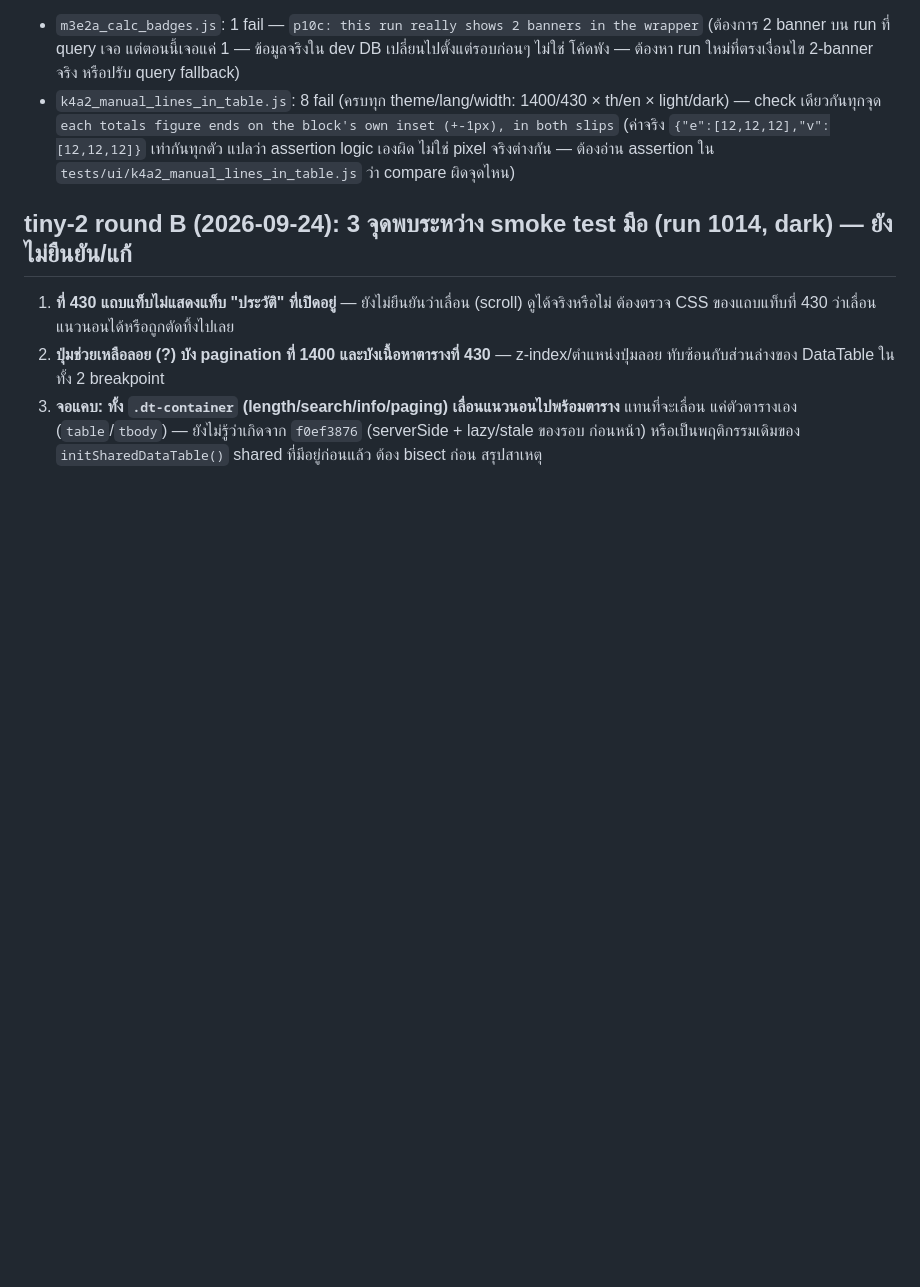
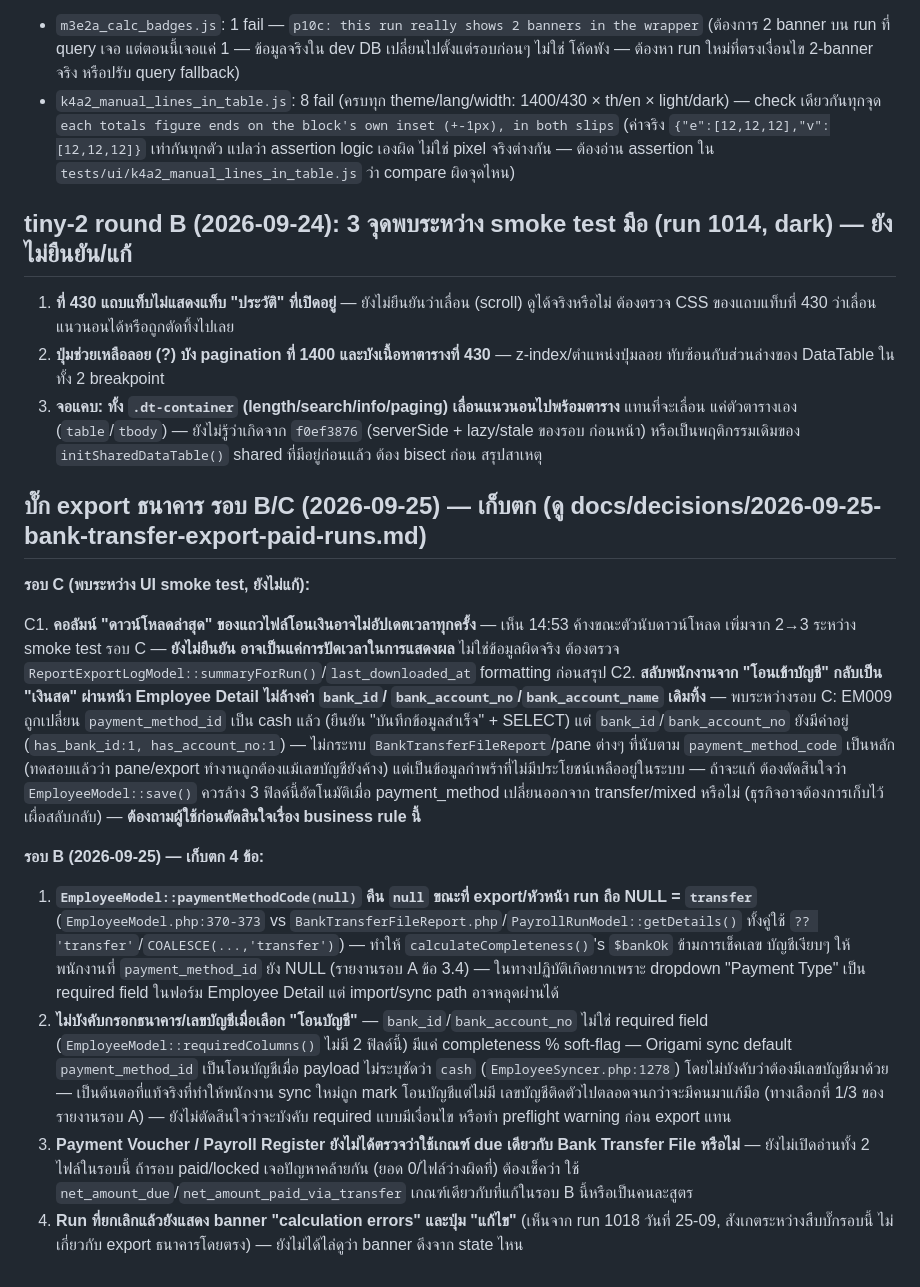
Before and after one commit to allablethailand/payroll, a Markdown page: BACKLOG.md, the part around the change. GitHub-like rendering; blank space fills up the shorter version.

```diff
--- a/BACKLOG.md
+++ b/BACKLOG.md
@@ -1749,3 +1749,37 @@ HEAD=`9cdcbfc3`, ไม่มีงาน audit-log serverSide เลย) แล
    แค่ตัวตารางเอง (`table`/`tbody`) — ยังไม่รู้ว่าเกิดจาก `f0ef3876` (serverSide + lazy/stale ของรอบ
    ก่อนหน้า) หรือเป็นพฤติกรรมเดิมของ `initSharedDataTable()` shared ที่มีอยู่ก่อนแล้ว ต้อง bisect ก่อน
    สรุปสาเหตุ
+
+## บั๊ก export ธนาคาร รอบ B/C (2026-09-25) — เก็บตก (ดู docs/decisions/2026-09-25-bank-transfer-export-paid-runs.md)
+
+**รอบ C (พบระหว่าง UI smoke test, ยังไม่แก้):**
+
+C1. **คอลัมน์ "ดาวน์โหลดล่าสุด" ของแถวไฟล์โอนเงินอาจไม่อัปเดตเวลาทุกครั้ง** — เห็น 14:53 ค้างขณะตัวนับดาวน์โหลด
+    เพิ่มจาก 2→3 ระหว่าง smoke test รอบ C — **ยังไม่ยืนยัน อาจเป็นแค่การปัดเวลาในการแสดงผล** ไม่ใช่ข้อมูลผิดจริง
+    ต้องตรวจ `ReportExportLogModel::summaryForRun()`/`last_downloaded_at` formatting ก่อนสรุป
+C2. **สลับพนักงานจาก "โอนเข้าบัญชี" กลับเป็น "เงินสด" ผ่านหน้า Employee Detail ไม่ล้างค่า `bank_id`/
+    `bank_account_no`/`bank_account_name` เดิมทิ้ง** — พบระหว่างรอบ C: EM009 ถูกเปลี่ยน `payment_method_id`
+    เป็น cash แล้ว (ยืนยัน "บันทึกข้อมูลสำเร็จ" + SELECT) แต่ `bank_id`/`bank_account_no` ยังมีค่าอยู่ (`has_bank_id:1,
+    has_account_no:1`) — ไม่กระทบ `BankTransferFileReport`/pane ต่างๆ ที่นับตาม `payment_method_code` เป็นหลัก
+    (ทดสอบแล้วว่า pane/export ทำงานถูกต้องแม้เลขบัญชียังค้าง) แต่เป็นข้อมูลกำพร้าที่ไม่มีประโยชน์เหลืออยู่ในระบบ —
+    ถ้าจะแก้ ต้องตัดสินใจว่า `EmployeeModel::save()` ควรล้าง 3 ฟิลด์นี้อัตโนมัติเมื่อ payment_method เปลี่ยนออกจาก
+    transfer/mixed หรือไม่ (ธุรกิจอาจต้องการเก็บไว้เผื่อสลับกลับ) — **ต้องถามผู้ใช้ก่อนตัดสินใจเรื่อง business rule นี้**
+
+**รอบ B (2026-09-25) — เก็บตก 4 ข้อ:**
+
+1. **`EmployeeModel::paymentMethodCode(null)` คืน `null` ขณะที่ export/หัวหน้า run ถือ NULL = `transfer`**
+   (`EmployeeModel.php:370-373` vs `BankTransferFileReport.php`/`PayrollRunModel::getDetails()` ทั้งคู่ใช้
+   `?? 'transfer'`/`COALESCE(...,'transfer')`) — ทำให้ `calculateCompleteness()`'s `$bankOk` ข้ามการเช็คเลข
+   บัญชีเงียบๆ ให้พนักงานที่ `payment_method_id` ยัง NULL (รายงานรอบ A ข้อ 3.4) — ในทางปฏิบัติเกิดยากเพราะ
+   dropdown "Payment Type" เป็น required field ในฟอร์ม Employee Detail แต่ import/sync path อาจหลุดผ่านได้
+2. **ไม่บังคับกรอกธนาคาร/เลขบัญชีเมื่อเลือก "โอนบัญชี"** — `bank_id`/`bank_account_no` ไม่ใช่ required field
+   (`EmployeeModel::requiredColumns()` ไม่มี 2 ฟิลด์นี้) มีแค่ completeness % soft-flag — Origami sync
+   default `payment_method_id` เป็นโอนบัญชีเมื่อ payload ไม่ระบุชัดว่า `cash` (`EmployeeSyncer.php:1278`)
+   โดยไม่บังคับว่าต้องมีเลขบัญชีมาด้วย — เป็นต้นตอที่แท้จริงที่ทำให้พนักงาน sync ใหม่ถูก mark โอนบัญชีแต่ไม่มี
+   เลขบัญชีติดตัวไปตลอดจนกว่าจะมีคนมาแก้มือ (ทางเลือกที่ 1/3 ของรายงานรอบ A) — ยังไม่ตัดสินใจว่าจะบังคับ
+   required แบบมีเงื่อนไข หรือทำ preflight warning ก่อน export แทน
+3. **Payment Voucher / Payroll Register ยังไม่ได้ตรวจว่าใช้เกณฑ์ due เดียวกับ Bank Transfer File หรือไม่**
+   — ยังไม่เปิดอ่านทั้ง 2 ไฟล์ในรอบนี้ ถ้ารอบ paid/locked เจอปัญหาคล้ายกัน (ยอด 0/ไฟล์ว่างผิดที่) ต้องเช็คว่า
+   ใช้ `net_amount_due`/`net_amount_paid_via_transfer` เกณฑ์เดียวกับที่แก้ในรอบ B นี้หรือเป็นคนละสูตร
+4. **Run ที่ยกเลิกแล้วยังแสดง banner "calculation errors" และปุ่ม "แก้ไข"** (เห็นจาก run 1018 วันที่ 25-09,
+   สังเกตระหว่างสืบบั๊กรอบนี้ ไม่เกี่ยวกับ export ธนาคารโดยตรง) — ยังไม่ได้ไล่ดูว่า banner ดึงจาก state ไหน
```
Also changed, not shown: docs/decisions/2026-09-25-bank-transfer-export-paid-runs.md (added, +247 -0 lines).
